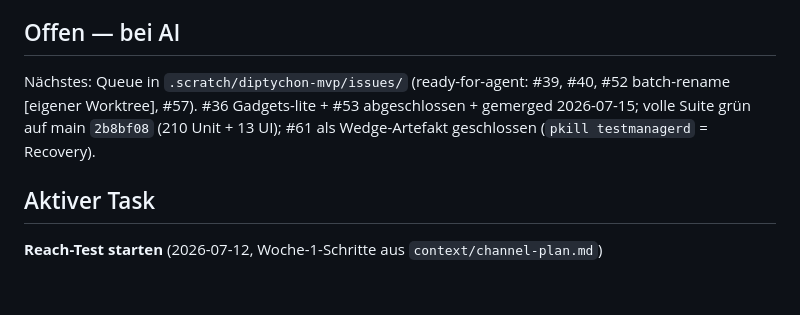
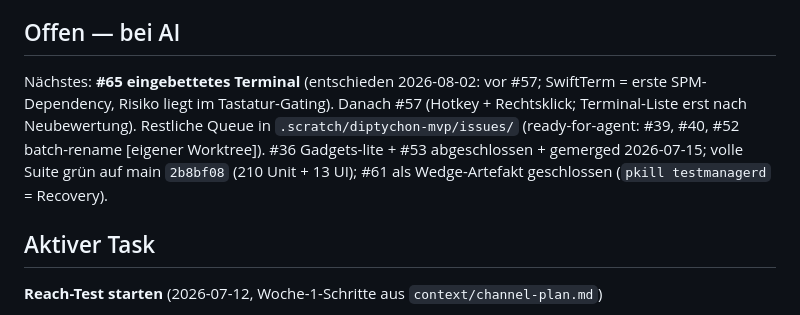
Before and after one commit to Tvk-sd/diptychon, a Markdown page: PLAN.md, the part around the change. Drawn GitHub-style; blank space fills up the shorter version.

Commit message:
docs(issues): #57 Demand-Test ausgewertet, #65 eingebettetes Terminal angelegt
Der in #57 angelegte Demand-Test ist gelaufen: Gadget-Route
(open -a Ghostty ${active.folder.path}) eingerichtet und benutzt —
zu viele Schritte, externer Launch allein reicht nicht.

#57: Rechtsklick und Mehrfach-Terminals von out-of-scope nach in-scope;
Persistenz als [String]-Liste von App-Pfaden (Form von openWithFavorites)
statt App-Name; iTerm-Referenzen ersetzt (nicht installiert, war ein
terminfo-False-Positive) — installiert sind Terminal.app und Ghostty 1.3.1,
Ordner-als-cwd fuer beide manuell verifiziert.

#65 neu: eingebettetes Terminal-Panel ueber beide Panes, Toggle unten
rechts, Hotkey CMD-J. Vorab verifiziert und damit gegenueber der
2026-07-13-Schaetzung korrigiert: VSplitView-Umbau entfaellt (SplitPane
loest das bereits), Keymap-Gating hat mit dem firstResponder-Guard schon
ein Muster. Restrisiko liegt im Tastatur-Gating, nicht im Layout.

Entscheidungen Till: #65 vor #57; Shell folgt der Panel-Navigation nicht,
stattdessen klickbare "cd hierher"-Affordance.

Co-Authored-By: Claude Opus 5 <noreply@anthropic.com>

```diff
--- a/PLAN.md
+++ b/PLAN.md
@@ -13,7 +13,7 @@ Reach-Test (Ads/Outreach → signups) → Demand-Test (5 Sessions → Day-10-Ret
 - [ ] **macOS-Update abschließen** (Softwareupdate → Neustart): gestagte Update-Snapshots (`MSUPrepareUpdate` + 2) pinnen weiter Plattenplatz — letzter offener Punkt vom Platten-Aufräumen (adobeTemp + npm-Cache erledigt, 26 GB frei Stand 2026-07-16)
 
 ## Offen — bei AI
-Nächstes: Queue in `.scratch/diptychon-mvp/issues/` (ready-for-agent: #39, #40, #52 batch-rename [eigener Worktree], #57). #36 Gadgets-lite + #53 abgeschlossen + gemerged 2026-07-15; volle Suite grün auf main `2b8bf08` (210 Unit + 13 UI); #61 als Wedge-Artefakt geschlossen (`pkill testmanagerd` = Recovery).
+Nächstes: **#65 eingebettetes Terminal** (entschieden 2026-08-02: vor #57; SwiftTerm = erste SPM-Dependency, Risiko liegt im Tastatur-Gating). Danach #57 (Hotkey + Rechtsklick; Terminal-Liste erst nach Neubewertung). Restliche Queue in `.scratch/diptychon-mvp/issues/` (ready-for-agent: #39, #40, #52 batch-rename [eigener Worktree]). #36 Gadgets-lite + #53 abgeschlossen + gemerged 2026-07-15; volle Suite grün auf main `2b8bf08` (210 Unit + 13 UI); #61 als Wedge-Artefakt geschlossen (`pkill testmanagerd` = Recovery).
 
 ## Aktiver Task
 <!-- AI-Arbeitsstand; bei Done leeren + Issue schließen -->
```
Also changed, not shown: 2 other files.
